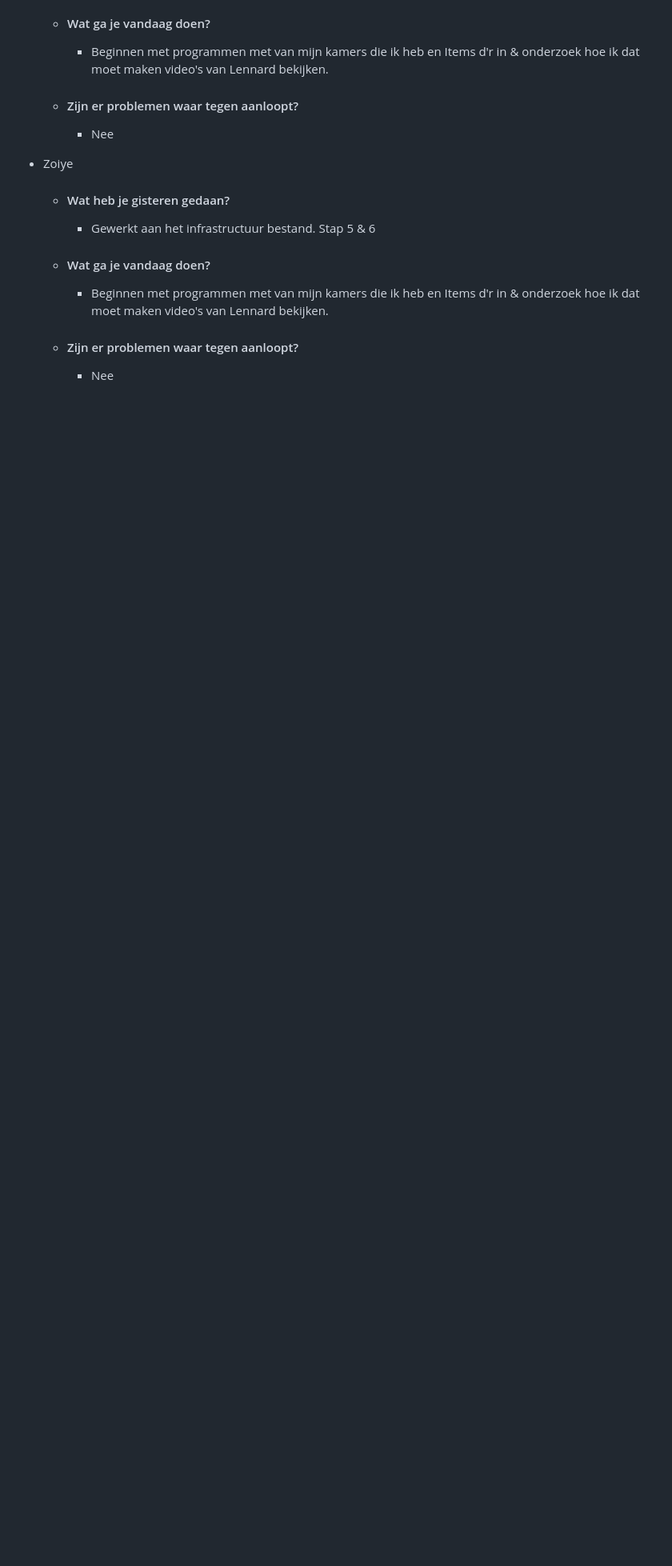
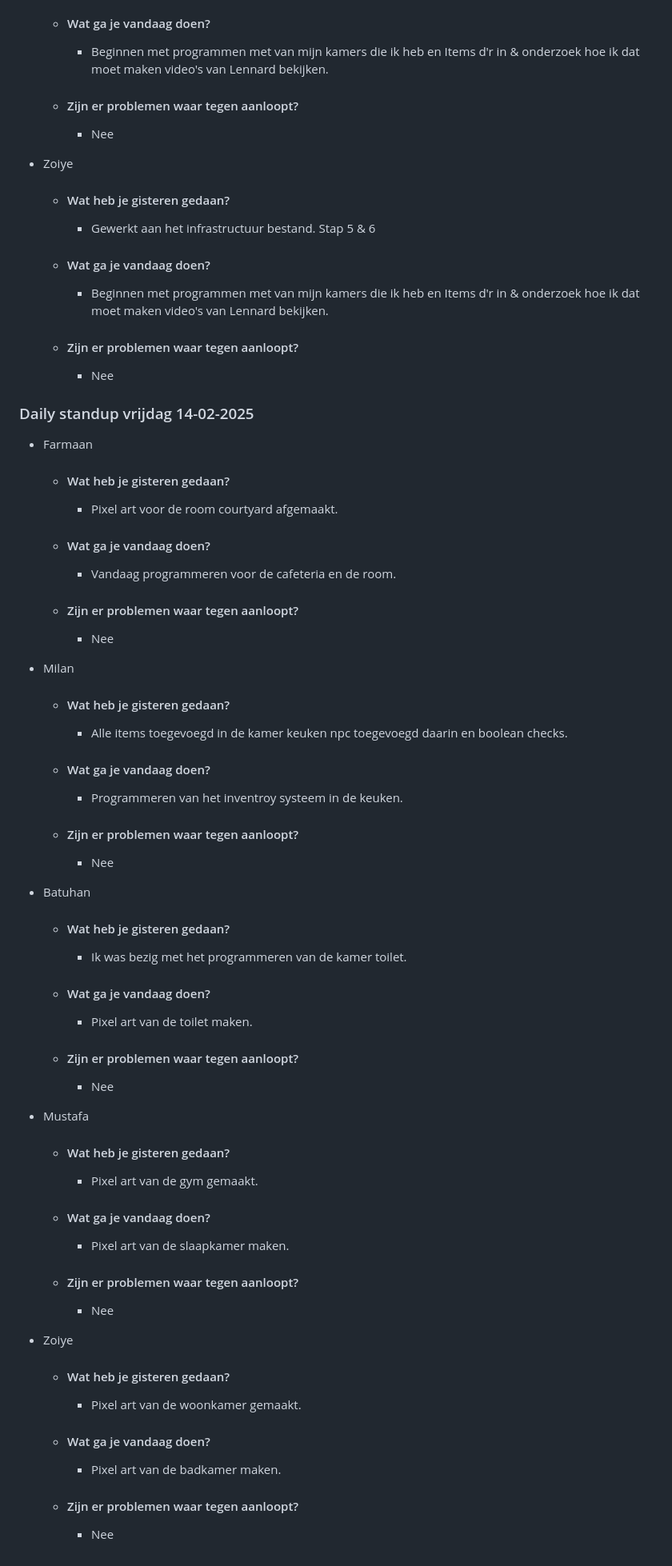
Before and after one commit to Zoiye1/Lucastars-Game, a Markdown page: docs/daily-stand-up.md, the part around the change. Shown: that part at 80% size. GitHub-like rendering; blank space fills up the shorter version.

Commit message:
Dailstand up vrijdag

```diff
--- a/docs/daily-stand-up.md
+++ b/docs/daily-stand-up.md
@@ -265,3 +265,74 @@
     -   #### Zijn er problemen waar tegen aanloopt?
 
         - Nee
+
+### Daily standup vrijdag 14-02-2025
+
+
+- Farmaan
+
+    -  #### Wat heb je gisteren gedaan?
+        - Pixel art voor de room courtyard afgemaakt.
+
+    -  #### Wat ga je vandaag doen?
+
+        - Vandaag programmeren voor de cafeteria en de room.
+
+    -  #### Zijn er problemen waar tegen aanloopt?
+
+        - Nee
+
+- Milan
+
+    -  #### Wat heb je gisteren gedaan?
+        - Alle items toegevoegd in de kamer keuken npc toegevoegd daarin en boolean checks.
+
+
+    - #### Wat ga je vandaag doen?
+
+        - Programmeren van het inventroy systeem in de keuken.
+
+    - #### Zijn er problemen waar tegen aanloopt?
+
+        - Nee
+
+- Batuhan
+
+
+    -  #### Wat heb je gisteren gedaan?
+        - Ik was bezig met het programmeren van de kamer toilet.
+
+    -  #### Wat ga je vandaag doen?
+
+        - Pixel art van de toilet maken.
+
+    -  #### Zijn er problemen waar tegen aanloopt?
+
+        - Nee
+
+- Mustafa
+
+    -  #### Wat heb je gisteren gedaan?
+        - Pixel art van de gym gemaakt.
+
+    -  #### Wat ga je vandaag doen?
+
+        - Pixel art van de slaapkamer maken.
+
+    -  #### Zijn er problemen waar tegen aanloopt?
+
+        - Nee
+
+
+- Zoiye
+
+    -  #### Wat heb je gisteren gedaan?
+        - Pixel art van de woonkamer gemaakt.
+
+    -  #### Wat ga je vandaag doen?
+
+        - Pixel art van de badkamer maken.
+
+    -  #### Zijn er problemen waar tegen aanloopt?
+
+        - Nee
```
